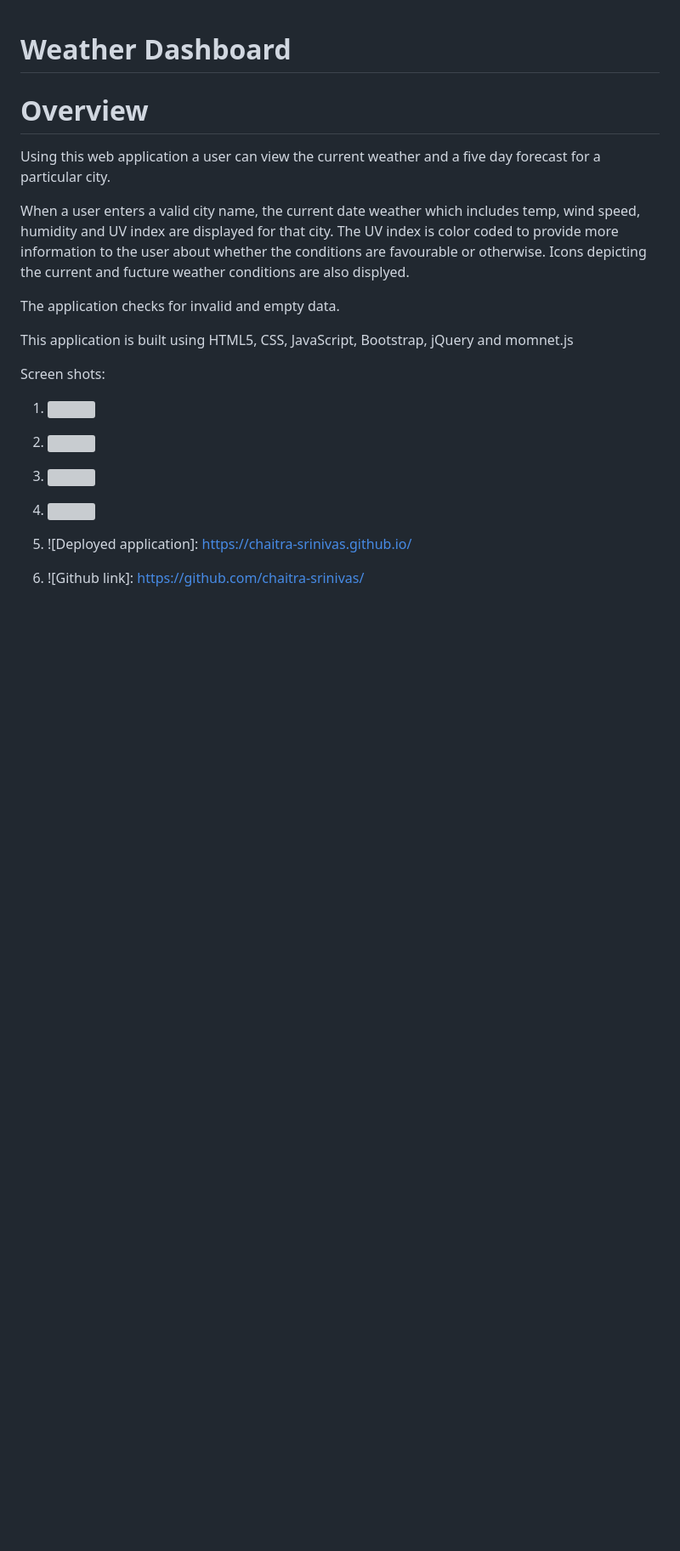
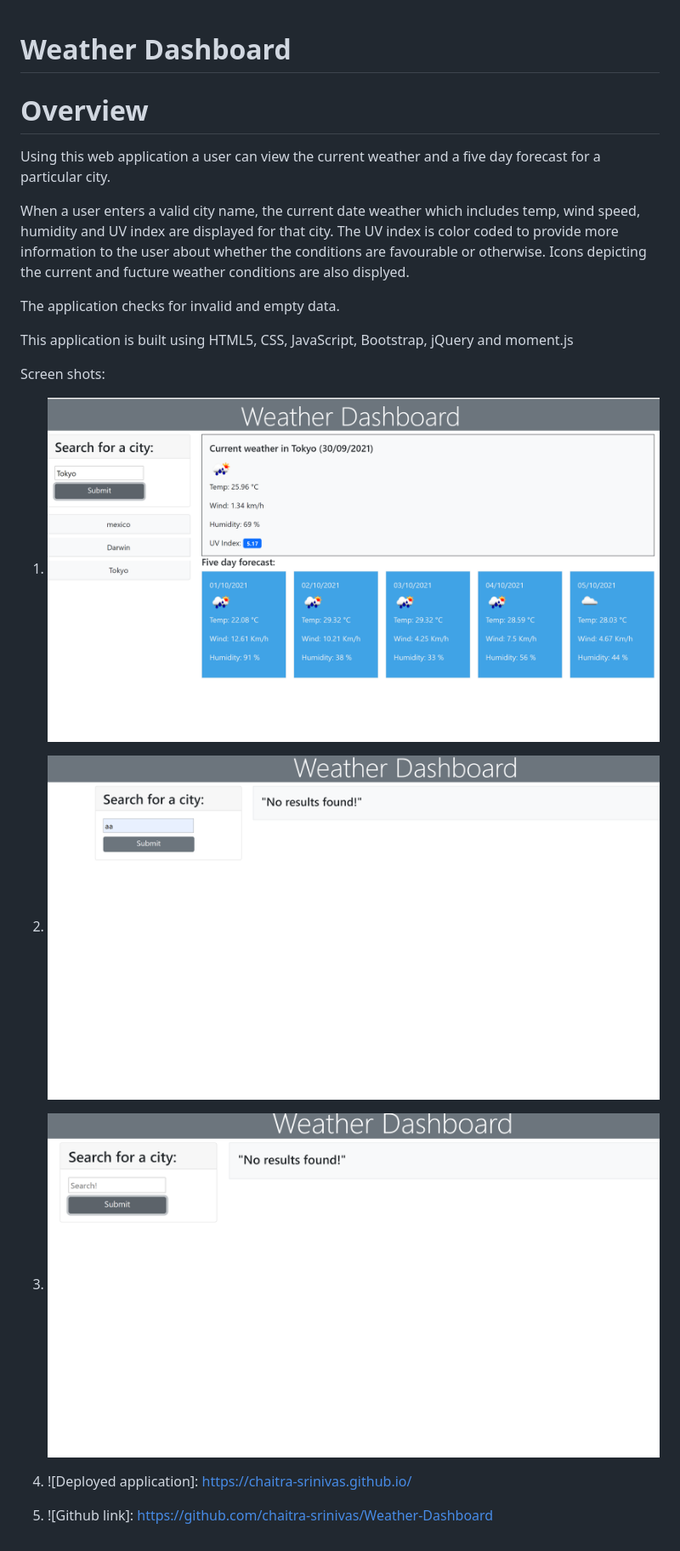
Before and after one commit to chaitra-srinivas/Weather-Dashboard, a Markdown page: README.md, the part around the change. Shown: that part at 85% size. Rendered like a GitHub page; pictures changed too: assets/images/InvalidInput.png (added), assets/images/NoInput.png (added), assets/images/WithStoredResults.png (added); blank space fills up the shorter version; grey boxes are pictures that could not be loaded.

Commit message:
Screenshots

```diff
--- a/README.md
+++ b/README.md
@@ -8,16 +8,16 @@ Icons depicting the current and fucture weather conditions are also displyed.
 
 The application checks for invalid and empty data.
 
-This application is built using HTML5, CSS, JavaScript, Bootstrap, jQuery and momnet.js
+This application is built using HTML5, CSS, JavaScript, Bootstrap, jQuery and moment.js
 
 
 
 Screen shots:
-1. ![](./assets/images/)
-2. ![](./assets/images/)
-3. ![](./assets/images/)
-4. ![](./assets/images/)
+1. ![Main Page](./assets/images/WithStoredResults.png)
+2. ![Invalid Input](./assets/images/InvalidInput.png)
+3. ![No Input](./assets/images/NoInput.png)
+
 
 
 1. ![Deployed application]: https://chaitra-srinivas.github.io/
-2. ![Github link]: https://github.com/chaitra-srinivas/
+2. ![Github link]: https://github.com/chaitra-srinivas/Weather-Dashboard
```
Also changed, not shown: 1 other file.
